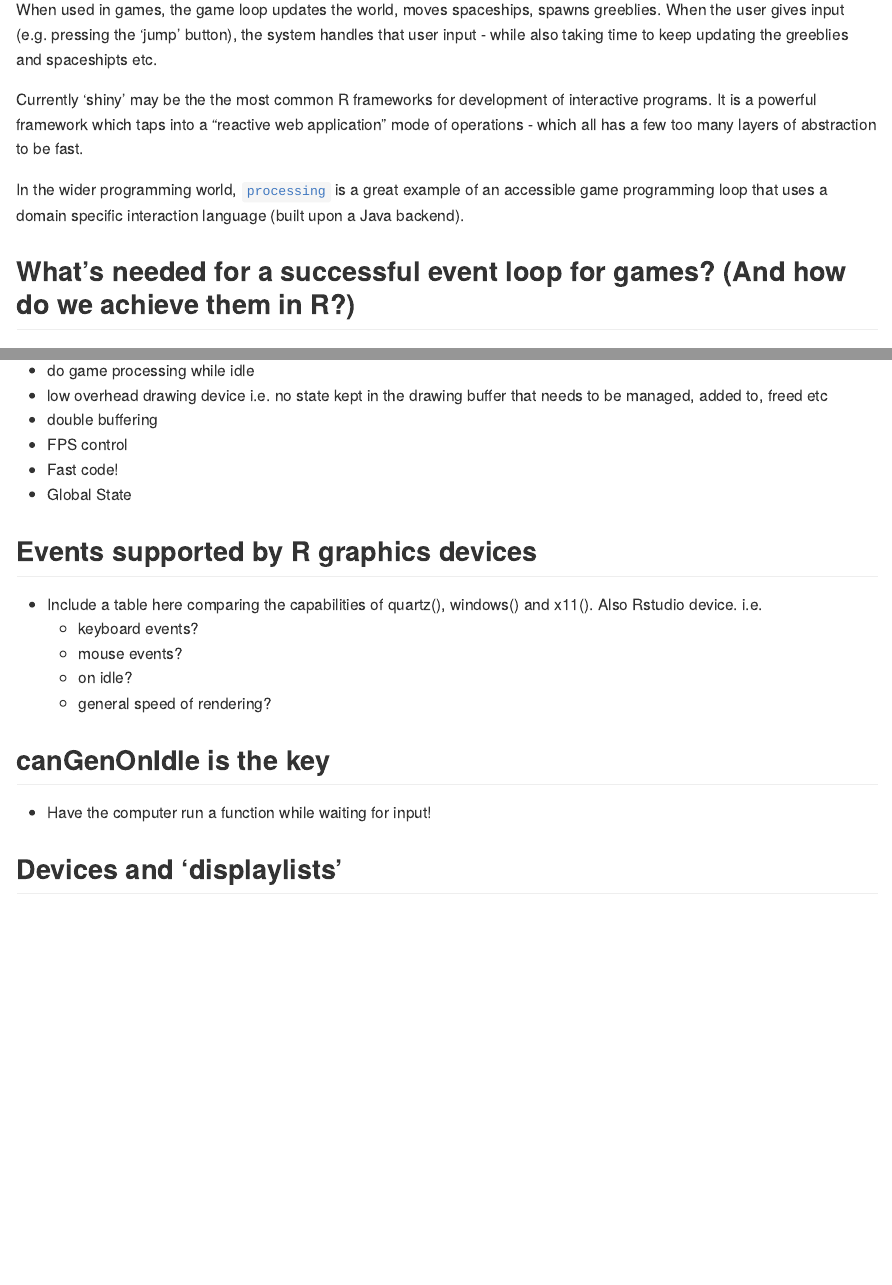
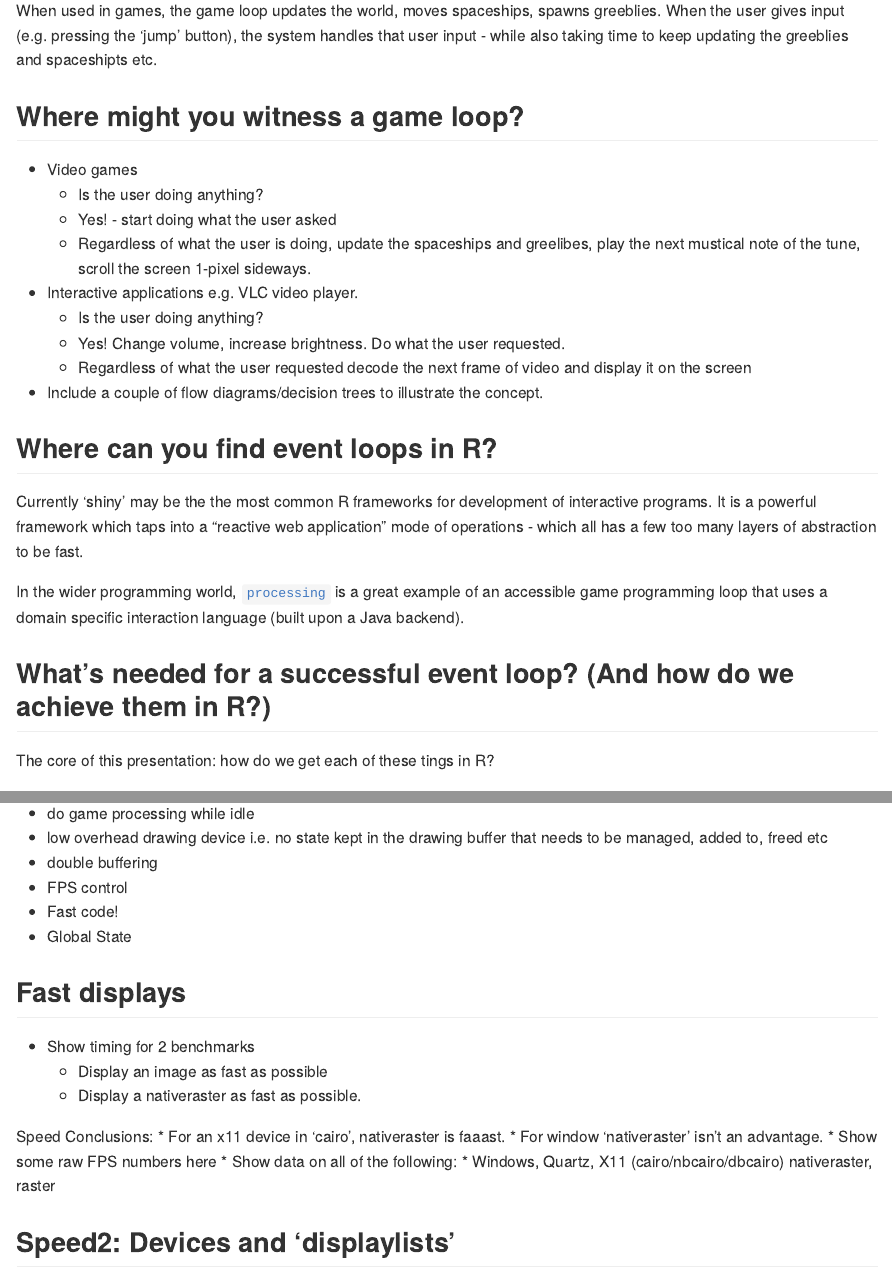
Before and after one commit to coolbutuseless/eventloop, an R Markdown document (README.Rmd): the page in a window 1100 px wide, from 390 px down before the commit and from 470 px down after it, so that both start at the same text, and a second part further down, joined at a grey line. The pictures show the output file README.md that the author committed with the source, drawn offline in the style of GitHub; badge pictures from the web are left out.

Commit message:
update readme

```diff
--- a/README.Rmd
+++ b/README.Rmd
@@ -52,6 +54,24 @@ greeblies.  When the user gives input (e.g. pressing the 'jump' button), the
 system handles that user input - while also taking time to keep updating the
 greeblies and spaceshipts etc.
 
+## Where might you witness a game loop?
+
+* Video games
+    * Is the user doing anything?
+    * Yes! - start doing what the user asked
+    * Regardless of what the user is doing, update the spaceships and greelibes,
+      play the next mustical note of the tune, scroll the screen 1-pixel sideways.
+* Interactive applications e.g. VLC video player.
+    * Is the user doing anything?
+    * Yes! Change volume, increase brightness. Do what the user requested.
+    * Regardless of what the user requested decode the next frame of video and
+      display it on the screen
+
+* Include a couple of flow diagrams/decision trees to illustrate the concept.
+
+
+## Where can you find event loops in R?
+
 Currently 'shiny' may be the the most common R frameworks for development of interactive programs.  It is a powerful framework which taps into a "reactive web application"
 mode of operations - which all has a few too many layers of abstraction
 to be fast.
@@ -60,7 +80,9 @@ In the wider programming world, [`processing`](https://processing.org/) is a gre
 game programming loop that uses a domain specific interaction language (built
 upon a Java backend).
 
-## What's needed for a successful event loop for games?  (And how do we achieve them in R?)
+## What's needed for a successful event loop?  (And how do we achieve them in R?)
+
+The core of this presentation: how do we get each of these tings in R?
 
 * Fast display - draw quickly
 * non-blocking events
@@ -73,20 +95,22 @@ upon a Java backend).
 * Global State
 
 
-## Events supported by R graphics devices
+## Fast displays
 
-* Include a table here comparing the capabilities of quartz(), windows() and
-  x11().  Also Rstudio device.  i.e.
-    * keyboard events?
-    * mouse events?
-    * on idle?
-    * general speed of rendering?
+* Show timing for 2 benchmarks
+    * Display an image as fast as possible
+    * Display a nativeraster as fast as possible.
 
-## canGenOnIdle is the key
+Speed Conclusions:
+    * For an x11 device in 'cairo', nativeraster is faaast.
+    * For window 'nativeraster' isn't an advantage.
+    * Show some raw FPS numbers here
+    * Show data on all of the following:
+        * Windows, Quartz, X11 (cairo/nbcairo/dbcairo)
+        nativeraster, raster
 
-* Have the computer run a function while waiting for input!
 
-## Devices and 'displaylists'
+## Speed2: Devices and 'displaylists'
 
 * What are displaylists? Capture a list of all rendering commands
 * Most often seen when re-sizing a window - display list gets re-run.
```
Also changed, not shown: README.md, README.Rmd (29 more changed lines).
